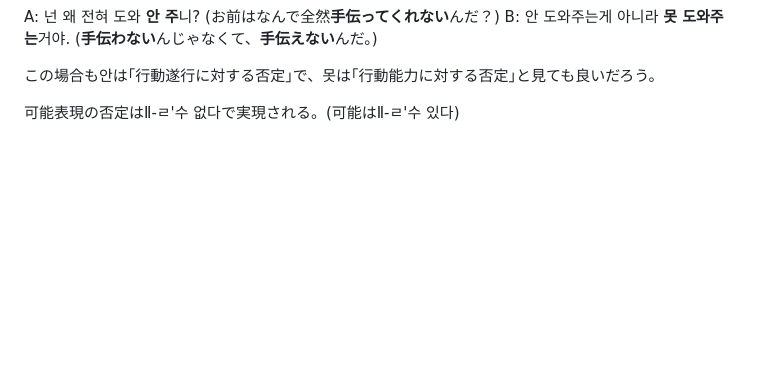
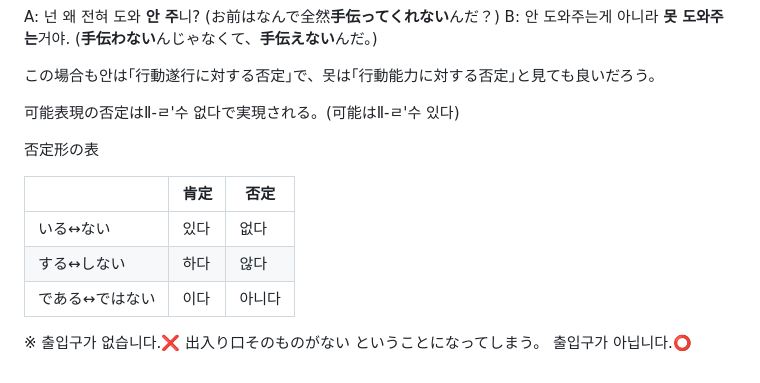
Before and after one commit to FengNegi/Munhwao_Textbook, a Markdown page: src/06.md, the part around the change. GitHub-like rendering; blank space fills up the shorter version.

Commit message:
否定表現追加

```diff
--- a/src/06.md
+++ b/src/06.md
@@ -118,3 +118,15 @@ B: 안 도와주는게 아니라 <b>못 도와주는</b>거야.
 この場合も안は｢行動遂行に対する否定｣で、못は｢行動能力に対する否定｣と見ても良いだろう。
 
 可能表現の否定はⅡ-ㄹ'수 없다で実現される。(可能はⅡ-ㄹ'수 있다)
+
+否定形の表
+
+|   |肯定  | 否定 |
+|---|---------|---------|
+|いる↔ない| 있다  |없다  |
+|する↔しない| 하다 | 않다 |
+|である↔ではない|이다|아니다|
+
+※
+출입구가 없습니다.❌️ 出入り口そのものがない ということになってしまう。
+출입구가 아닙니다.⭕️
```
